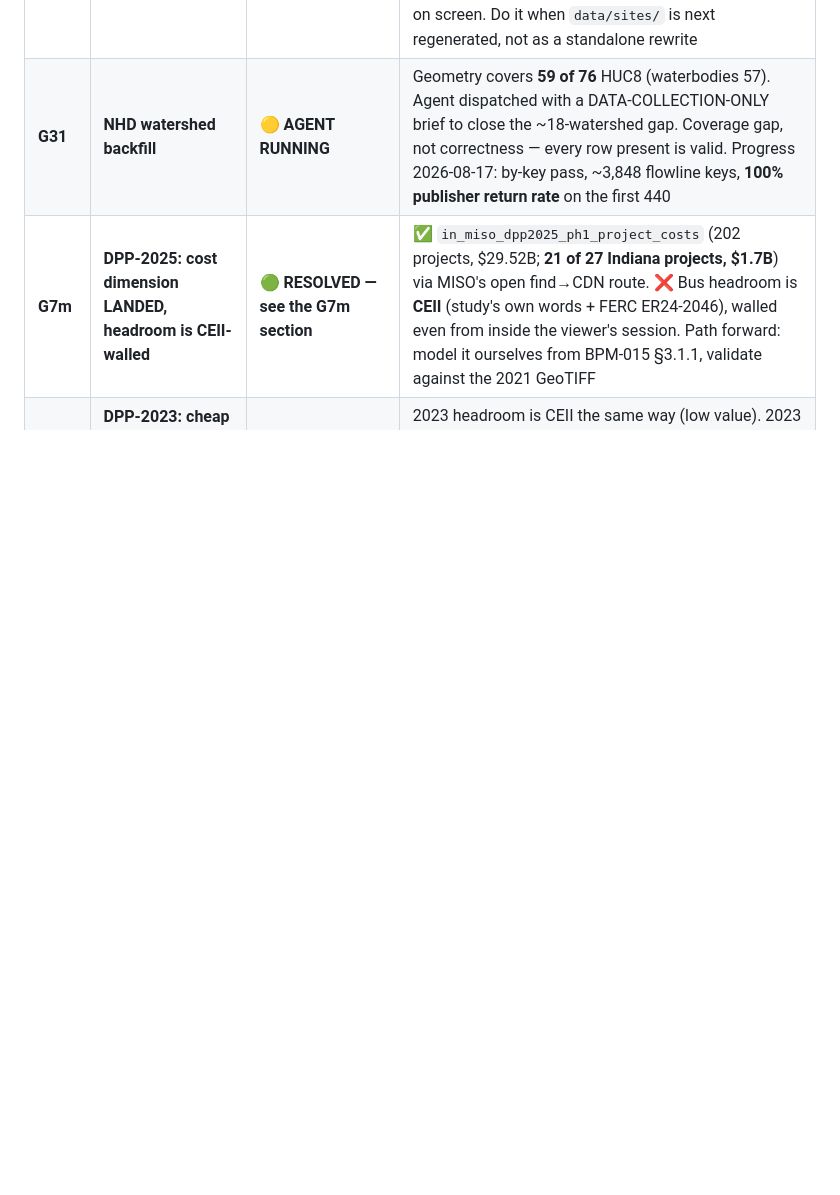
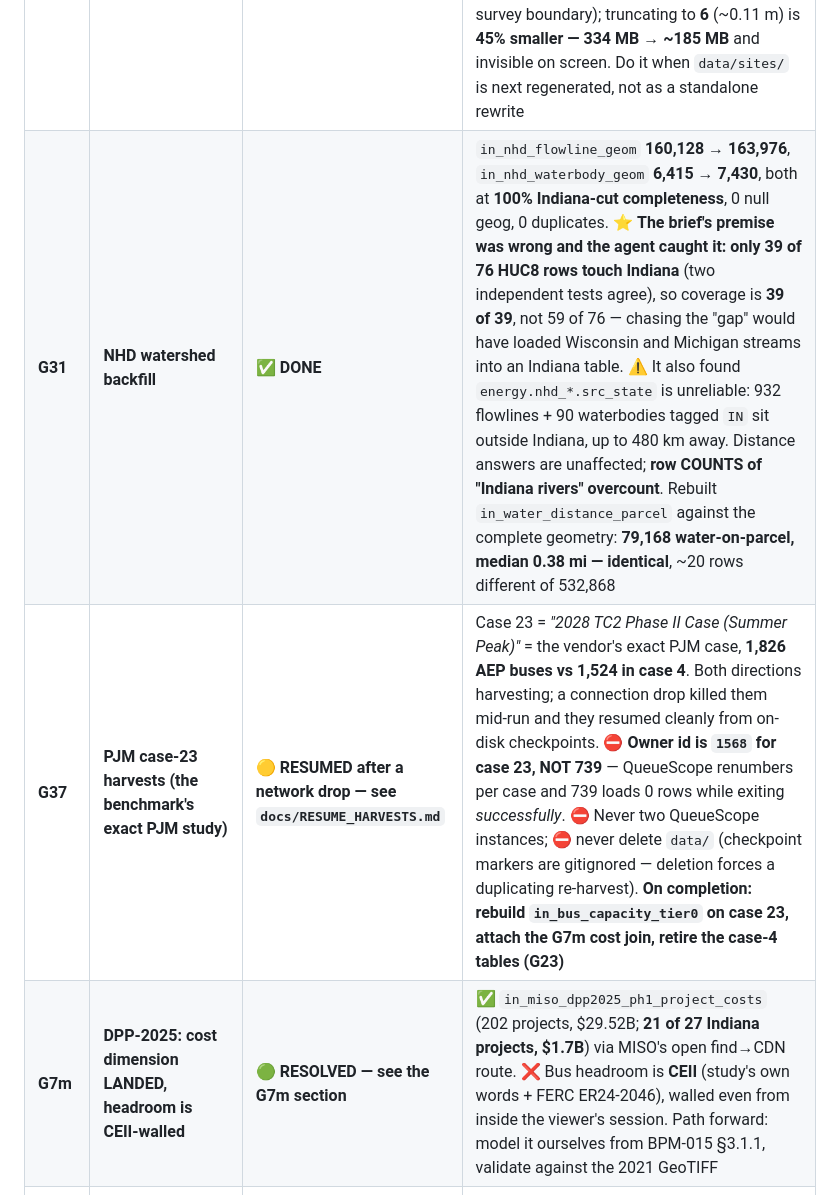
Before and after one commit to ahenderson0233/indiana-application-decennial, a Markdown page: docs/BACKLOG.md, the part around one of its changes. GitHub-like rendering; blank space fills up the shorter version.

```diff
--- a/docs/BACKLOG.md
+++ b/docs/BACKLOG.md
@@ -530,7 +530,8 @@ below, **add its row here in the same edit.**
 | **G29** | **Parcel→asset distance is measured wrong on the map** | 🟢 **TRANSMISSION + SUBSTATIONS + WATER DONE; buses remain** | ✅ `in_asset_distance_parcel` (532,868, fan-out 1.000) ships exact `ST_DISTANCE`. ⭐ **41,986 parcels have a transmission line physically ON them**, plus **79,168 with water on them** — the map reported ~0.55 mi for every one. Verified twice: **ST_INTERSECTS agrees 400/400**, and the point method returns **median 0.088 mi, max 0.772 mi where the truth is 0.0**. `app.js` now PREFERS the shipped exact value and falls back to `repPt()` only where none exists (uploads), carrying `_dist_exact` so the panel says which measurement it shows. **Remaining: buses on the map console** (the screener's were always exact) |
 | **G30** | **GitHub Pages deploy failures** | ✅ **CLOSED 2026-08-17 — NOT OUR DEFECT, and the previous diagnosis was WRONG** | ⭐ **Read the actual error before acting on this.** Run #128 (`9361a16`): `build` **SUCCEEDED** in 39s and uploaded a **363 MB `github-pages` artifact**, then `deploy` failed with **HTTP 503 — "No server is currently available… is githubstatus.com reporting a Pages outage? Please re-run the deployment at a later time."** A **transient GitHub-side Pages outage.** Exactly **4 failures ever — #125, #126, #127, #128 — matching the operator's 4 emails — and #129 SUCCEEDED with no change from us.** ⛔ **The inherited "cause is size" diagnosis is DISPROVEN:** the 363 MB artifact uploaded fine, no file exceeds 100 MB (largest 15.6 MB), and the published site is under the 1 GB Pages limit. Acting on it would have meant moving `data/sites/` to PMTiles/CDN/LFS — **large, risky, map-breaking work to fix a GitHub outage.** ⚠ Separately, the operator reports **a water agent failing to PUSH oversized files** — that is a *git push* rejection, not a Pages deploy, and the operator is handling it. **Two different email sources; do not conflate them** |
 | **G30b** | Repo pack is 2.91 GiB (hygiene, not a failure) | 🟡 **OPEN, LOW PRIORITY** | Real but *not* what broke anything: `size-pack` **2.91 GiB** from **12 commits × ~334 MB of already-gzipped** payload, which git cannot delta-compress, so each rebuild stores a full fresh copy. Slows clones; does not affect Pages. ⚠ **Shrinking the files does NOT shrink the pack** — a new copy *adds* to it; only history rewriting shrinks it. Measured win available if wanted: parcel coordinates carry **13 decimal places** (nanometre precision on a survey boundary); truncating to **6** (~0.11 m) is **45% smaller — 334 MB → ~185 MB** and invisible on screen. Do it when `data/sites/` is next regenerated, not as a standalone rewrite |
-| **G31** | **NHD watershed backfill** | 🟡 **AGENT RUNNING** | Geometry covers **59 of 76** HUC8 (waterbodies 57). Agent dispatched with a DATA-COLLECTION-ONLY brief to close the ~18-watershed gap. Coverage gap, not correctness — every row present is valid. Progress 2026-08-17: by-key pass, ~3,848 flowline keys, **100% publisher return rate** on the first 440 |
+| **G31** | **NHD watershed backfill** | ✅ **DONE** | `in_nhd_flowline_geom` **160,128 → 163,976**, `in_nhd_waterbody_geom` **6,415 → 7,430**, both at **100% Indiana-cut completeness**, 0 null geog, 0 duplicates. ⭐ **The brief's premise was wrong and the agent caught it: only 39 of 76 HUC8 rows touch Indiana** (two independent tests agree), so coverage is **39 of 39**, not 59 of 76 — chasing the "gap" would have loaded Wisconsin and Michigan streams into an Indiana table. ⚠ It also found `energy.nhd_*.src_state` is unreliable: 932 flowlines + 90 waterbodies tagged `IN` sit outside Indiana, up to 480 km away. Distance answers are unaffected; **row COUNTS of "Indiana rivers" overcount**. Rebuilt `in_water_distance_parcel` against the complete geometry: **79,168 water-on-parcel, median 0.38 mi — identical**, ~20 rows different of 532,868 |
+| **G37** | **PJM case-23 harvests (the benchmark's exact PJM study)** | 🟡 **RESUMED after a network drop — see `docs/RESUME_HARVESTS.md`** | Case 23 = *"2028 TC2 Phase II Case (Summer Peak)"* = the vendor's exact PJM case, **1,826 AEP buses vs 1,524 in case 4**. Both directions harvesting; a connection drop killed them mid-run and they resumed cleanly from on-disk checkpoints. ⛔ **Owner id is `1568` for case 23, NOT 739** — QueueScope renumbers per case and 739 loads 0 rows while exiting *successfully*. ⛔ Never two QueueScope instances; ⛔ never delete `data/` (checkpoint markers are gitignored — deletion forces a duplicating re-harvest). **On completion: rebuild `in_bus_capacity_tier0` on case 23, attach the G7m cost join, retire the case-4 tables (G23)** |
 | **G7m** | **DPP-2025: cost dimension LANDED, headroom is CEII-walled** | 🟢 **RESOLVED — see the G7m section** | ✅ `in_miso_dpp2025_ph1_project_costs` (202 projects, $29.52B; **21 of 27 Indiana projects, $1.7B**) via MISO's open find→CDN route. ❌ Bus headroom is **CEII** (study's own words + FERC ER24-2046), walled even from inside the viewer's session. Path forward: model it ourselves from BPM-015 §3.1.1, validate against the 2021 GeoTIFF |
 | **G7n** | **DPP-2023: cheap cost check only, NOT a headroom hunt** | 🔴 **OPTION, next session** | 2023 headroom is CEII the same way (low value). 2023 **cost** SIS likely public via the same route and its **Phase 2 already exists** (2025's does not) → fuller cost picture. One `--discover` call |
 | **G35** | **Queue pressure on the parcel panel** | ✅ **DONE** | Both RTOs already held (`in_queue` 361 PJM + 583 MISO Indiana, all with MW). Evidence panel now shows active projects / active MW / **withdrawn %** per county, stating both readings (queued generation is future supply AND competition for study slots). ⭐ Attrition is the sharp signal: **49 of 87 counties have ≥50% of everything ever queued withdrawn** |
```
Also changed, not shown: other parts of docs/BACKLOG.md (+5 -5 lines).
